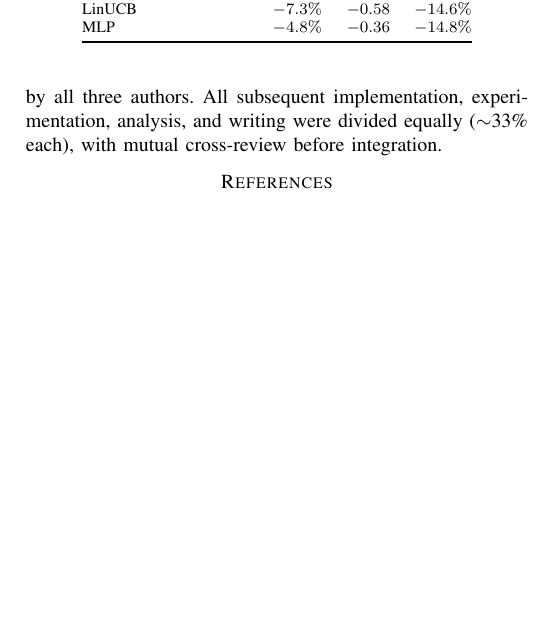
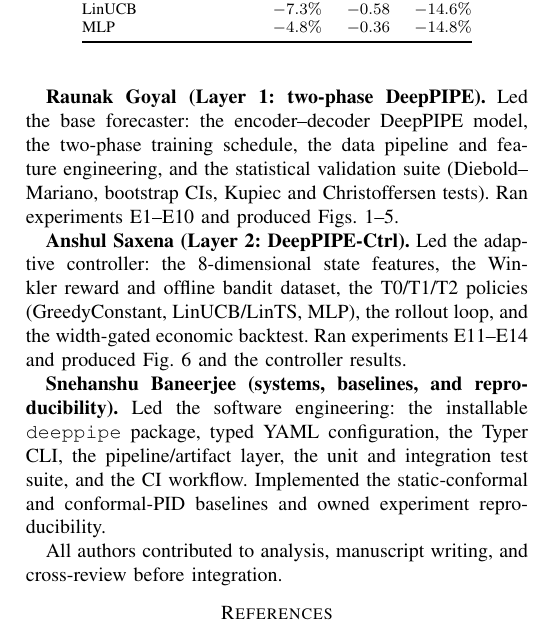
Before and after one commit to anshull-saxena/BITS-PHD, a LaTeX paper (report/main.tex): part of page 5 of 5, cut so that both start at the same text, the shorter picture padded with empty space. Compiled offline with pdfLaTeX.

Commit message:
Replace flat 33% split with per-author ownership in contributions

```diff
--- a/report/main.tex
+++ b/report/main.tex
@@ -432,7 +432,3 @@ open-source code for full reproduction.
 The authors thank Prof.\ Jabez Christopher and Prof.\ Vasan Arunachalam for their guidance.
 
 \section*{Author Contributions}
-Problem framing, the contextual-bandit formulation, Winkler reward design, state-feature
-selection, the walk-forward protocol, and the experiment matrix were developed jointly by all
-three authors. All subsequent implementation, experimentation, analysis, and writing were divided
-equally ($\sim$33\% each), with mutual cross-review before integration.
@@ -439,3 +439,19 @@ equally ($\sim$33\% each), with mutual cross-review before integration.
+\textbf{Raunak Goyal (Layer~1: two-phase DeepPIPE).} Led the base forecaster: the encoder--decoder
+DeepPIPE model, the two-phase training schedule, the data pipeline and feature engineering, and
+the statistical validation suite (Diebold--Mariano, bootstrap CIs, Kupiec and Christoffersen
+tests). Ran experiments E1--E10 and produced Figs.~\ref{fig:failfix}--\ref{fig:intervals}.
+
+\textbf{Anshul Saxena (Layer~2: DeepPIPE-Ctrl).} Led the adaptive controller: the 8-dimensional
+state features, the Winkler reward and offline bandit dataset, the T0/T1/T2 policies
+(GreedyConstant, LinUCB/LinTS, MLP), the rollout loop, and the width-gated economic backtest.
+Ran experiments E11--E14 and produced Fig.~\ref{fig:rolling} and the controller results.
+
+\textbf{Snehanshu Baneerjee (systems, baselines, and reproducibility).} Led the software
+engineering: the installable \texttt{deeppipe} package, typed YAML configuration, the Typer CLI,
+the pipeline/artifact layer, the unit and integration test suite, and the CI workflow. Implemented
+the static-conformal and conformal-PID baselines and owned experiment reproducibility.
+
+All authors contributed to analysis, manuscript writing, and cross-review before integration.
 
 \begin{thebibliography}{9}
 \bibitem{wang2020deeppipe}
```
Also changed, not shown: report/main.pdf, report/main.tex (4 more changed lines).
